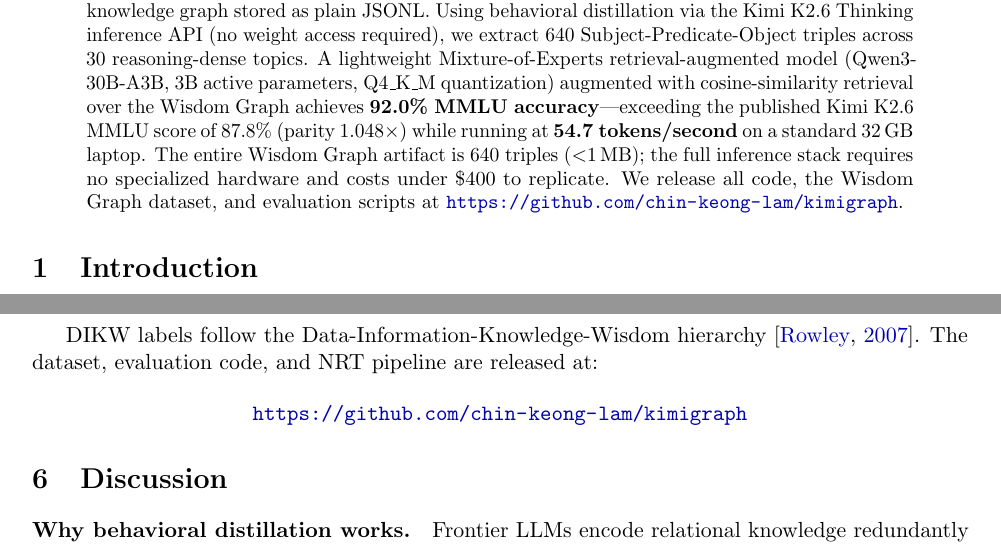
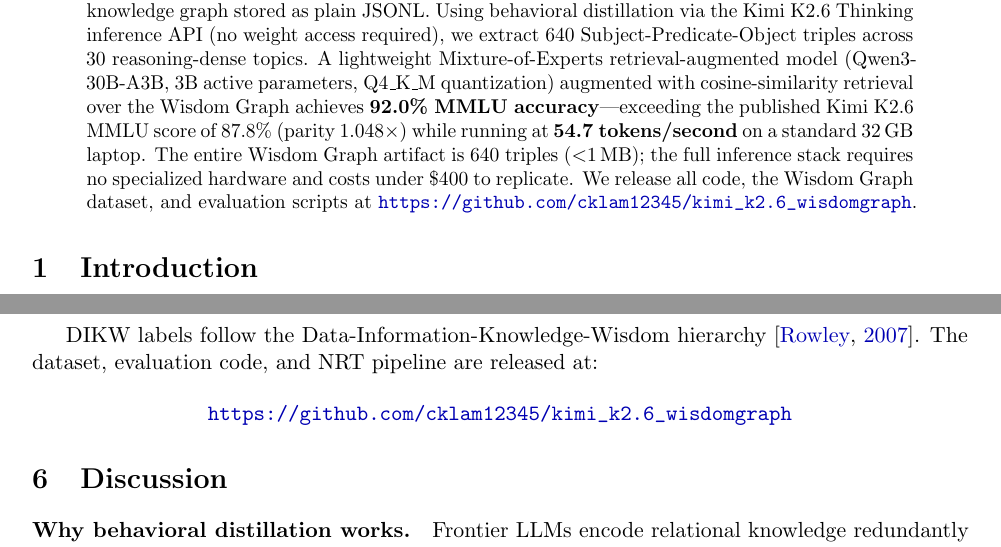
Before and after one commit to cklam12345/kimi_k2.6_wisdomgraph, a LaTeX paper (paper/nrt_paper.tex): two parts of pages 1 and 5 of 7, joined at a grey line, cut so that both start at the same text. Compiled offline with pdfLaTeX.

Commit message:
paper: fix GitHub URL to cklam12345/kimi_k2.6_wisdomgraph throughout
Co-Authored-By: Claude Sonnet 4.6 <noreply@anthropic.com>

```diff
--- a/paper/nrt_paper.tex
+++ b/paper/nrt_paper.tex
@@ -55,7 +55,7 @@ The entire Wisdom Graph artifact is 640 triples ($<$1\,MB); the full
 inference stack requires no specialized hardware and costs under \$400
 to replicate.
 We release all code, the Wisdom Graph dataset, and evaluation scripts
-at \url{https://github.com/chin-keong-lam/kimigraph}.
+at \url{https://github.com/cklam12345/kimi_k2.6_wisdomgraph}.
 \end{abstract}
 
 %─────────────────────────────────────────────────────────────────────────────
@@ -336,7 +336,7 @@ DIKW labels follow the Data-Information-Knowledge-Wisdom hierarchy~\citep{rowley
 The dataset, evaluation code, and NRT pipeline are released at:
 
 \begin{center}
-\url{https://github.com/chin-keong-lam/kimigraph}
+\url{https://github.com/cklam12345/kimi_k2.6_wisdomgraph}
 \end{center}
 
 %─────────────────────────────────────────────────────────────────────────────
```
Also changed, not shown: paper/nrt_paper.pdf.
